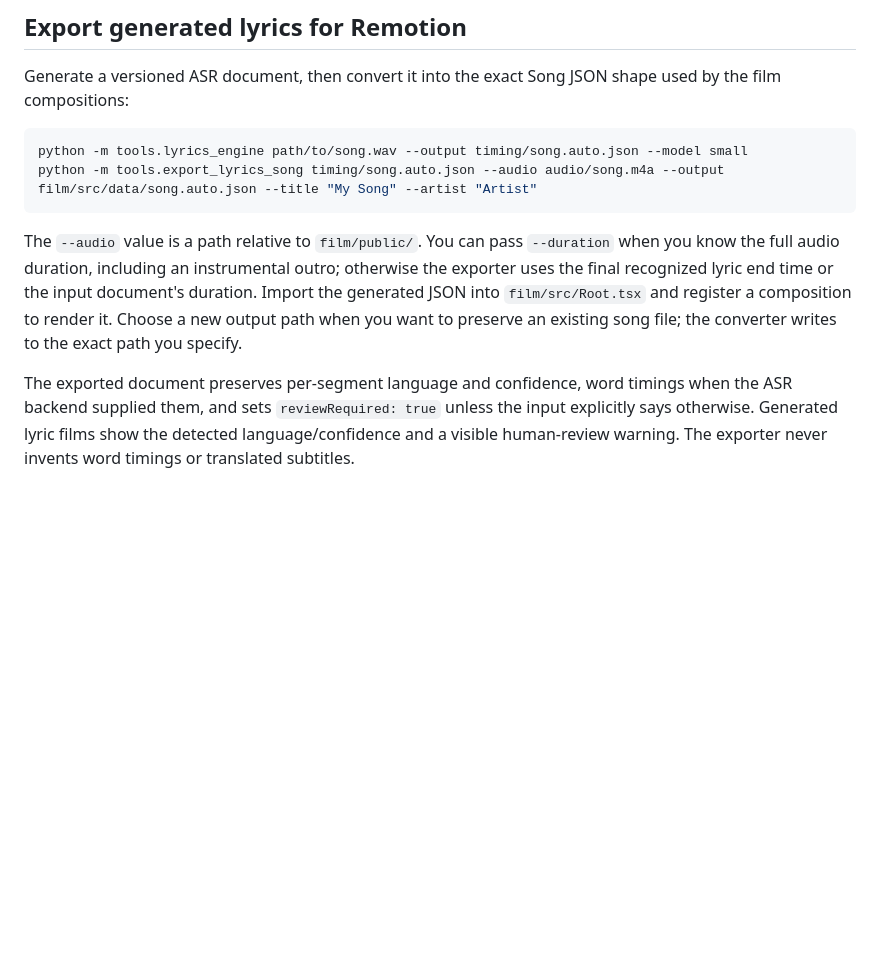
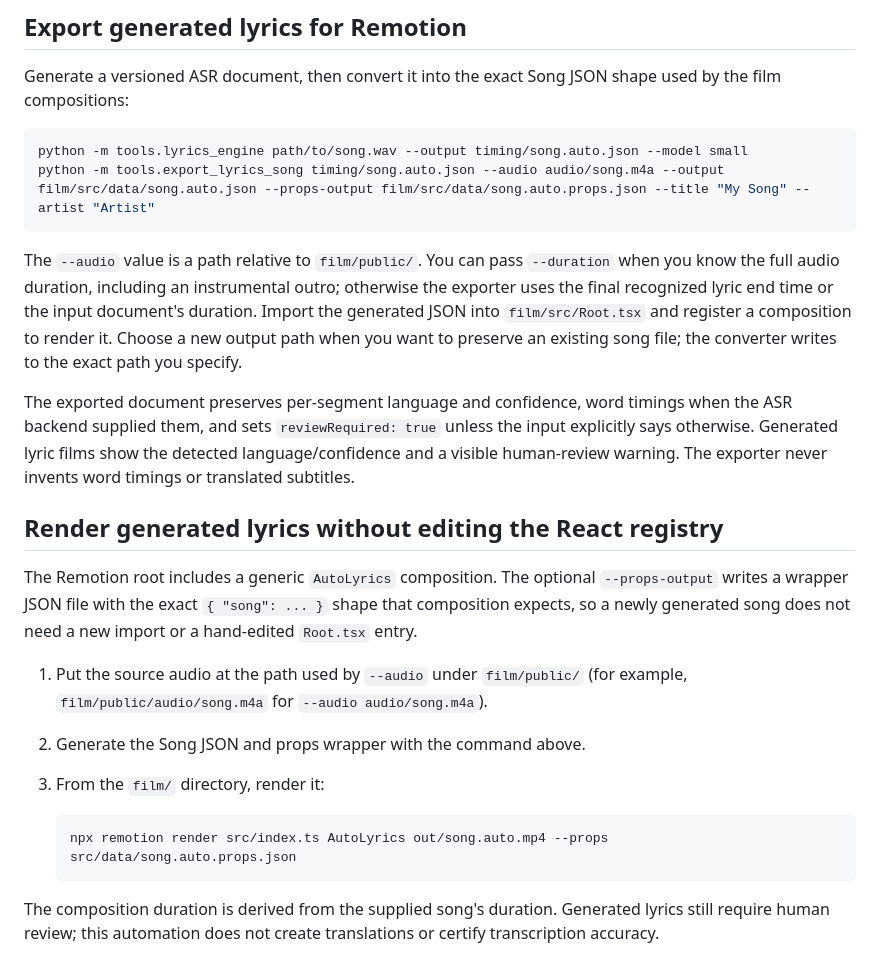
Before and after one commit to virtuewise/virtuemotif, a Markdown page: docs/multilingual-auto-lyrics.md, the part around the change. Rendered like a GitHub page; blank space fills up the shorter version.

Commit message:
docs(remotion): document one-command generated-song render

````diff
--- a/docs/multilingual-auto-lyrics.md
+++ b/docs/multilingual-auto-lyrics.md
@@ -54,9 +54,29 @@ Generate a versioned ASR document, then convert it into the exact Song JSON shap
 
 ```bash
 python -m tools.lyrics_engine path/to/song.wav --output timing/song.auto.json --model small
-python -m tools.export_lyrics_song timing/song.auto.json --audio audio/song.m4a --output film/src/data/song.auto.json --title "My Song" --artist "Artist"
+python -m tools.export_lyrics_song timing/song.auto.json --audio audio/song.m4a --output film/src/data/song.auto.json --props-output film/src/data/song.auto.props.json --title "My Song" --artist "Artist"
 ```
 
 The `--audio` value is a path relative to `film/public/`. You can pass `--duration` when you know the full audio duration, including an instrumental outro; otherwise the exporter uses the final recognized lyric end time or the input document's duration. Import the generated JSON into `film/src/Root.tsx` and register a composition to render it. Choose a new output path when you want to preserve an existing song file; the converter writes to the exact path you specify.
 
 The exported document preserves per-segment language and confidence, word timings when the ASR backend supplied them, and sets `reviewRequired: true` unless the input explicitly says otherwise. Generated lyric films show the detected language/confidence and a visible human-review warning. The exporter never invents word timings or translated subtitles.
+
+## Render generated lyrics without editing the React registry
+
+The Remotion root includes a generic `AutoLyrics` composition. The optional
+`--props-output` writes a wrapper JSON file with the exact `{ "song": ... }`
+shape that composition expects, so a newly generated song does not need a new
+import or a hand-edited `Root.tsx` entry.
+
+1. Put the source audio at the path used by `--audio` under `film/public/`
+   (for example, `film/public/audio/song.m4a` for `--audio audio/song.m4a`).
+2. Generate the Song JSON and props wrapper with the command above.
+3. From the `film/` directory, render it:
+
+   ```bash
+   npx remotion render src/index.ts AutoLyrics out/song.auto.mp4 --props src/data/song.auto.props.json
+   ```
+
+The composition duration is derived from the supplied song's duration. Generated
+lyrics still require human review; this automation does not create translations
+or certify transcription accuracy.
````
